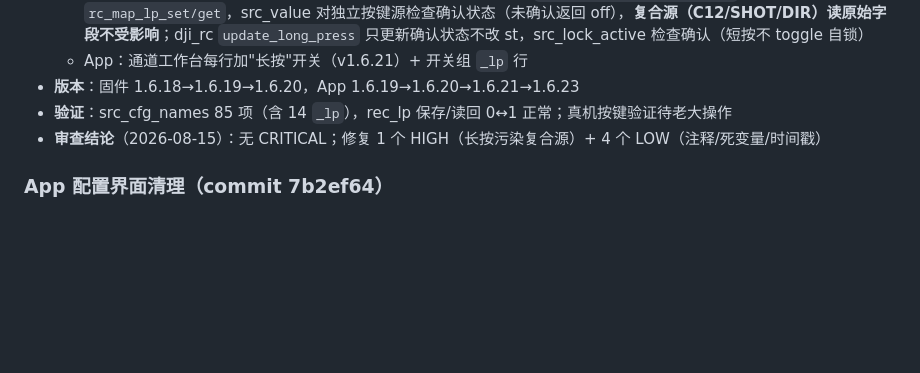
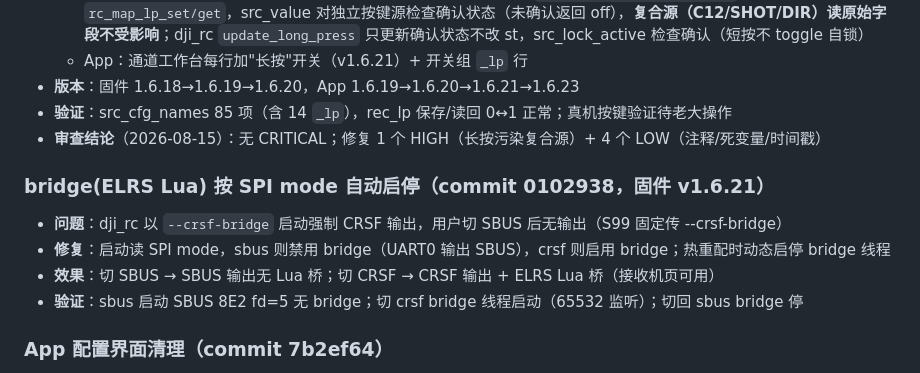
Before and after one commit to Xlio5/DJI_TAP_HUB, a Markdown page: docs/SESSION_HANDOFF.md, the part around the change. Rendered like a GitHub page; blank space fills up the shorter version.

Commit message:
docs: 记录 bridge 按 SPI mode 自动启停 (v1.6.21)

```diff
--- a/docs/SESSION_HANDOFF.md
+++ b/docs/SESSION_HANDOFF.md
@@ -205,6 +205,12 @@ PB = bank 1 → bank offset 0x24
 - **验证**：src_cfg_names 85 项（含 14 `_lp`），rec_lp 保存/读回 0↔1 正常；真机按键验证待老大操作
 - **审查结论**（2026-08-15）：无 CRITICAL；修复 1 个 HIGH（长按污染复合源）+ 4 个 LOW（注释/死变量/时间戳）
 
+### bridge(ELRS Lua) 按 SPI mode 自动启停（commit 0102938，固件 v1.6.21）
+- **问题**：dji_rc 以 `--crsf-bridge` 启动强制 CRSF 输出，用户切 SBUS 后无输出（S99 固定传 --crsf-bridge）
+- **修复**：启动读 SPI mode，sbus 则禁用 bridge（UART0 输出 SBUS），crsf 则启用 bridge；热重配时动态启停 bridge 线程
+- **效果**：切 SBUS → SBUS 输出无 Lua 桥；切 CRSF → CRSF 输出 + ELRS Lua 桥（接收机页可用）
+- **验证**：sbus 启动 SBUS 8E2 fd=5 无 bridge；切 crsf bridge 线程启动（65532 监听）；切回 sbus bridge 停
+
 ### App 配置界面清理（commit 7b2ef64）
 - 删配置页"RC 遥控器"占位区块 + RC 输出区块通道映射编辑（遥控页通道工作台已有）
 - 播放引擎 + 解码器合并为组合式下拉（UDP_SELF 下列出各 H264 解码器）
```
